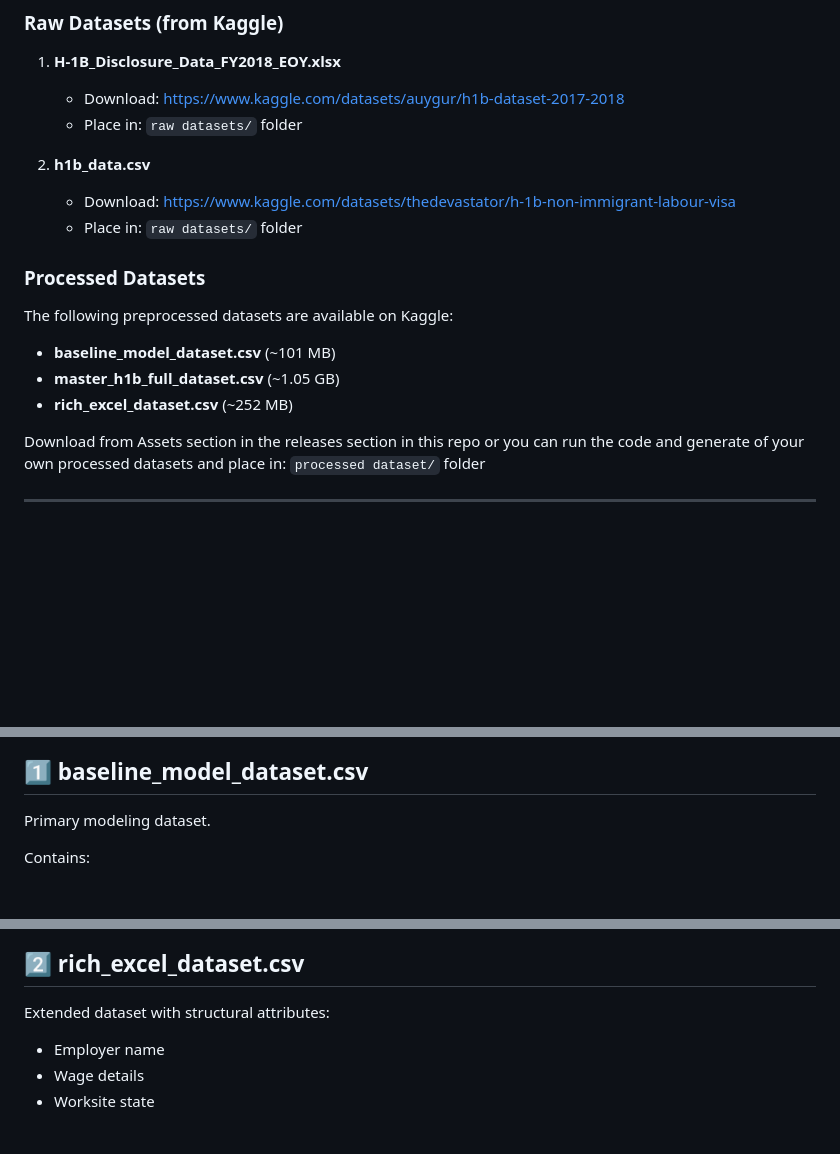
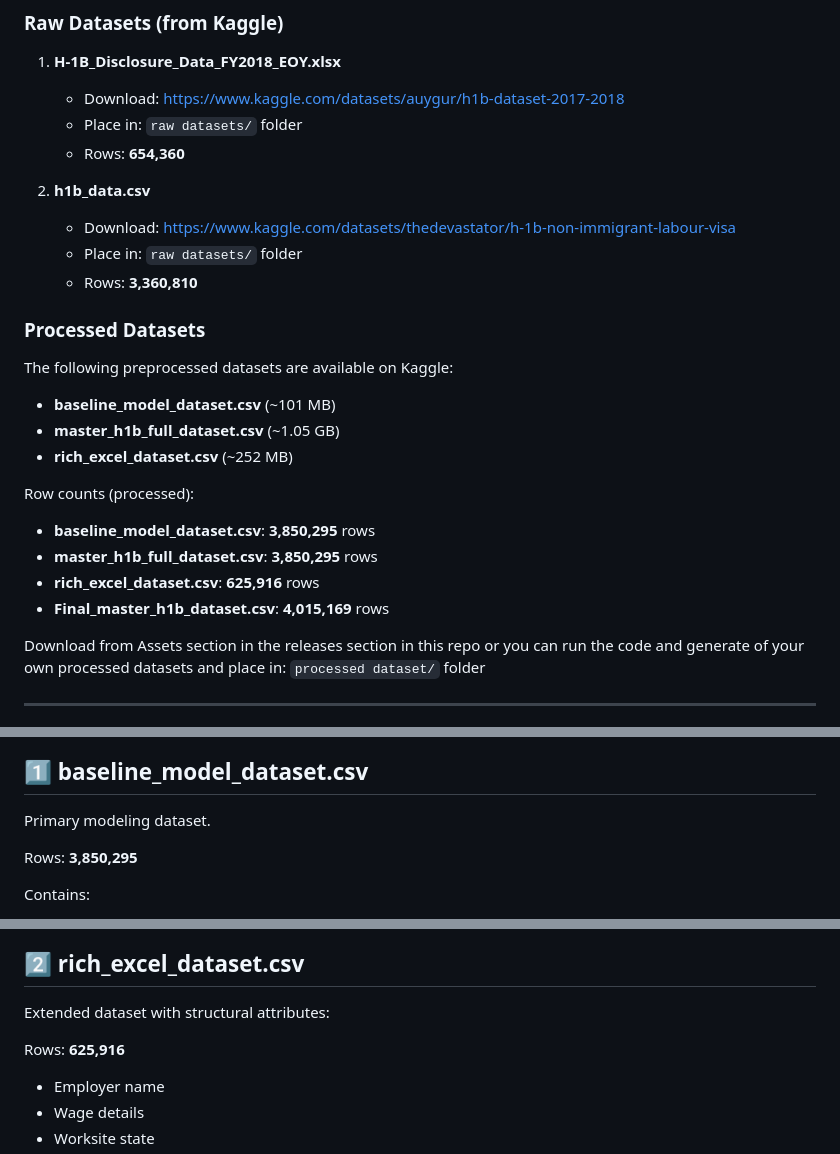
Before and after one commit to vedamehar/AI-Enabled-Visa-Status-Prediction, a Markdown page: Readme.md, 3 parts joined by grey strips. Drawn GitHub-style; blank space fills up the shorter version.

Commit message:
Document dataset row counts in README

```diff
--- a/Readme.md
+++ b/Readme.md
@@ -18,10 +18,12 @@ By analyzing temporal patterns, case status, and structural attributes, the syst
 1. **H-1B_Disclosure_Data_FY2018_EOY.xlsx**
    - Download: https://www.kaggle.com/datasets/auygur/h1b-dataset-2017-2018
    - Place in: `raw datasets/` folder
+   - Rows: **654,360**
 
 2. **h1b_data.csv**
    - Download: https://www.kaggle.com/datasets/thedevastator/h-1b-non-immigrant-labour-visa
    - Place in: `raw datasets/` folder
+   - Rows: **3,360,810**
 
 ### Processed Datasets
 
@@ -30,6 +32,13 @@ The following preprocessed datasets are available on Kaggle:
 - **baseline_model_dataset.csv** (~101 MB)
 - **master_h1b_full_dataset.csv** (~1.05 GB)
 - **rich_excel_dataset.csv** (~252 MB)
+
+Row counts (processed):
+
+- **baseline_model_dataset.csv**: **3,850,295** rows
+- **master_h1b_full_dataset.csv**: **3,850,295** rows
+- **rich_excel_dataset.csv**: **625,916** rows
+- **Final_master_h1b_dataset.csv**: **4,015,169** rows
 
 Download from Assets section in the releases section in this repo or you can run the code and generate of your own processed datasets and place in: `processed dataset/` folder
 
@@ -154,6 +163,8 @@ These capture seasonal and temporal trends.
 
 Primary modeling dataset.
 
+Rows: **3,850,295**
+
 Contains:
 - case_status
 - processing_days
@@ -176,6 +187,8 @@ Advantages:
 
 Extended dataset with structural attributes:
 
+Rows: **625,916**
+
 - Employer name
 - Wage details
 - Worksite state
```
Also changed, not shown: other parts of Readme.md (+2 -0 lines).
